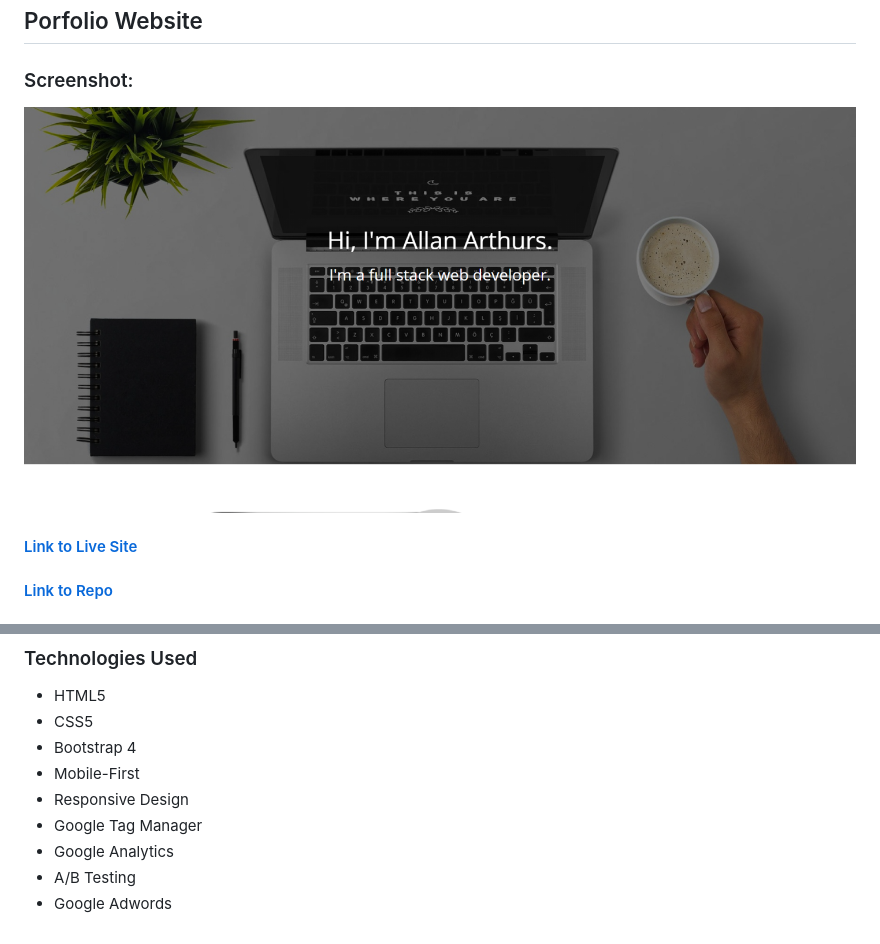
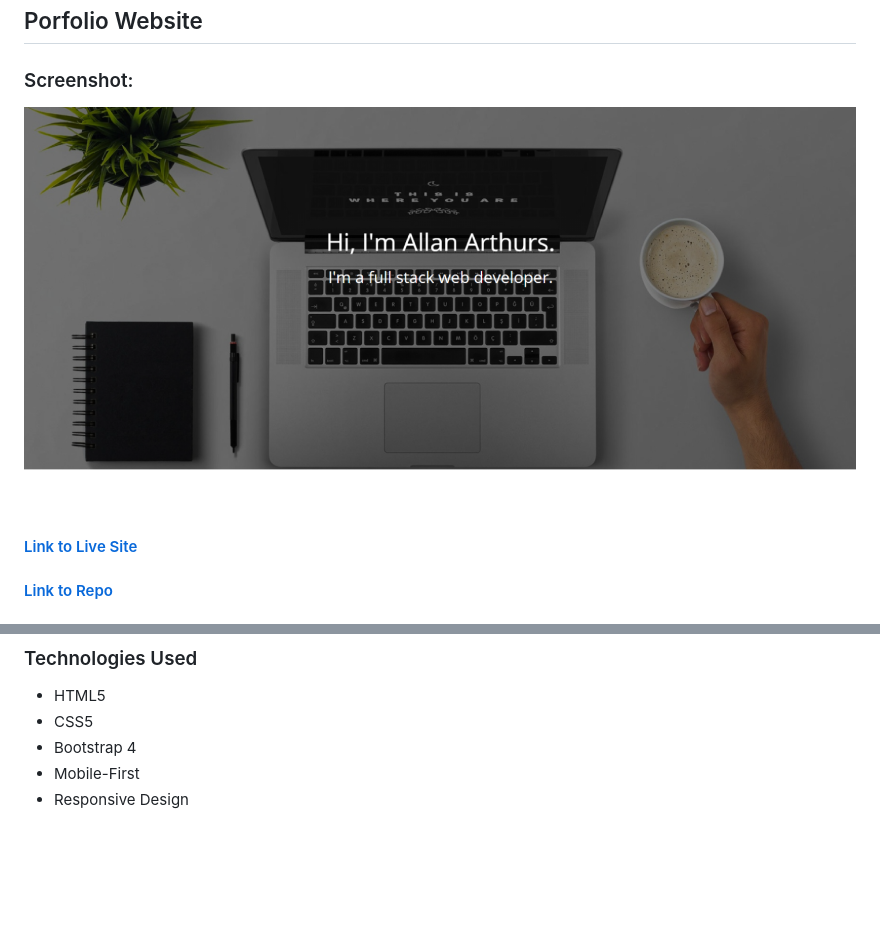
Before and after one commit to Arathurs/Portfolio-Website, a Markdown page: README.md, 2 parts joined by grey strips. Drawn GitHub-style; pictures changed too: img/homepage.png; blank space fills up the shorter version.

Commit message:
Improved screenshot and other parts of README.

```diff
--- a/README.md
+++ b/README.md
@@ -16,7 +16,3 @@ A simple static website to showcase my web development portfolio.
 - Bootstrap 4
 - Mobile-First
 - Responsive Design
-- Google Tag Manager
-- Google Analytics
-- A/B Testing
-- Google Adwords
```
